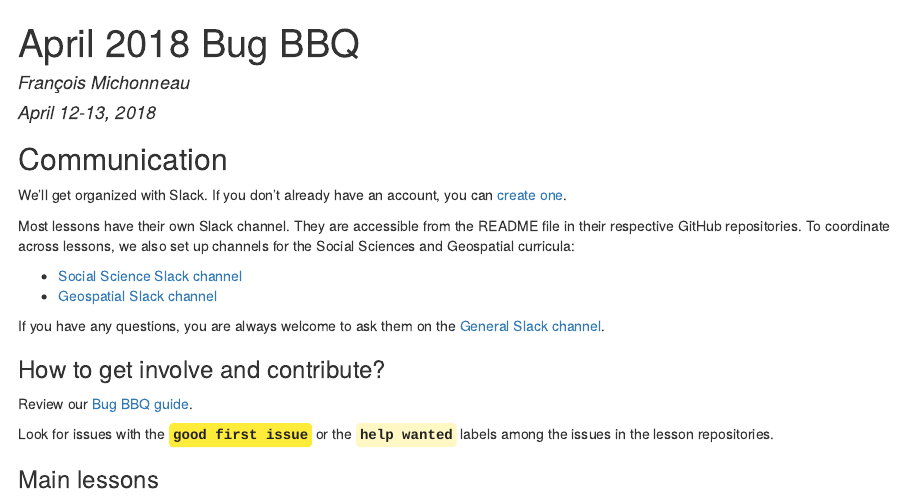
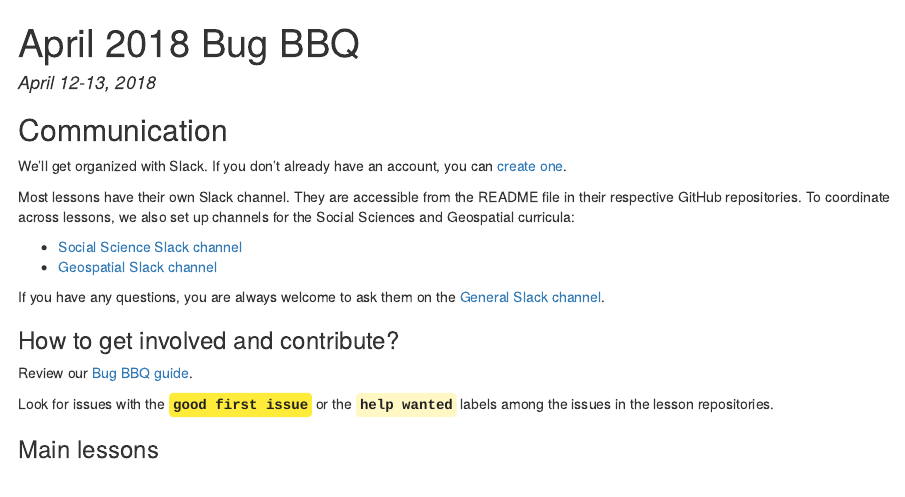
Before and after one commit to carpentries/2018-04-bug-bbq, an R Markdown document (index.Rmd): the page in a window 1100 px wide, from its top. The pictures show the output file index.html that the author committed with the source, opened offline.

Commit message:
fix typos

```diff
--- a/index.Rmd
+++ b/index.Rmd
@@ -1,6 +1,5 @@
 ---
 title: "April 2018 Bug BBQ"
-author: François Michonneau
 date: April 12-13, 2018
 output: html_document
 ---
@@ -70,7 +69,7 @@ Most lessons have their own Slack channel. They are accessible from the README f
 
 If you have any questions, you are always welcome to ask them on the [General Slack channel](https://swcarpentry.slack.com/messages/C03LE48AY).
 
-### How to get involve and contribute?
+### How to get involved and contribute?
 
 Review our [Bug BBQ guide](https://hackmd.io/s/r1EDctqcG#).
 
```
Also changed, not shown: index.html.
